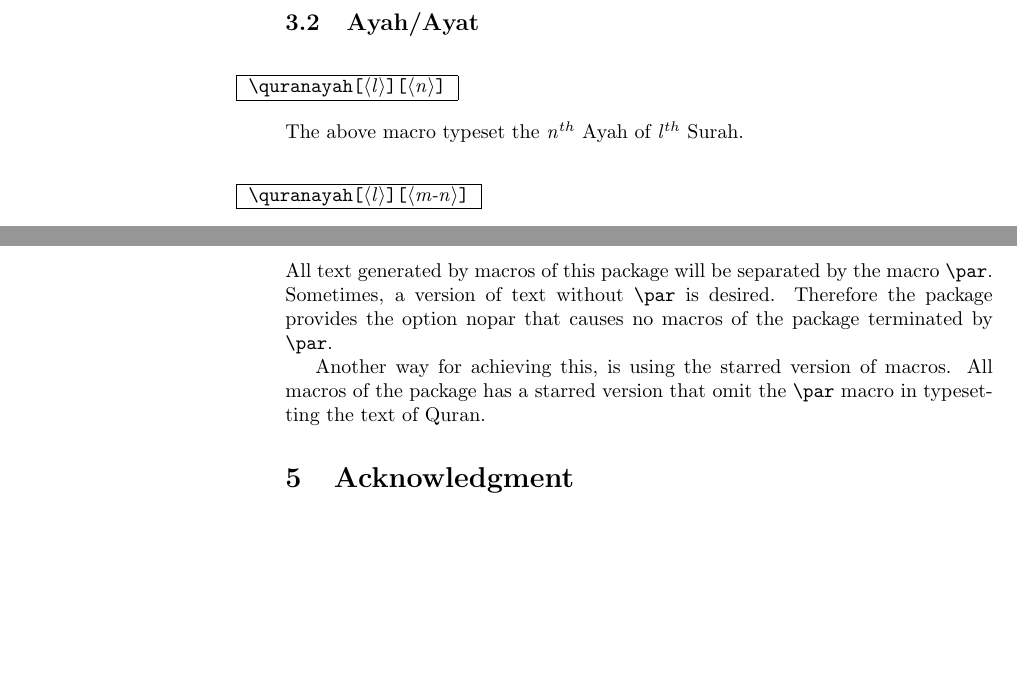
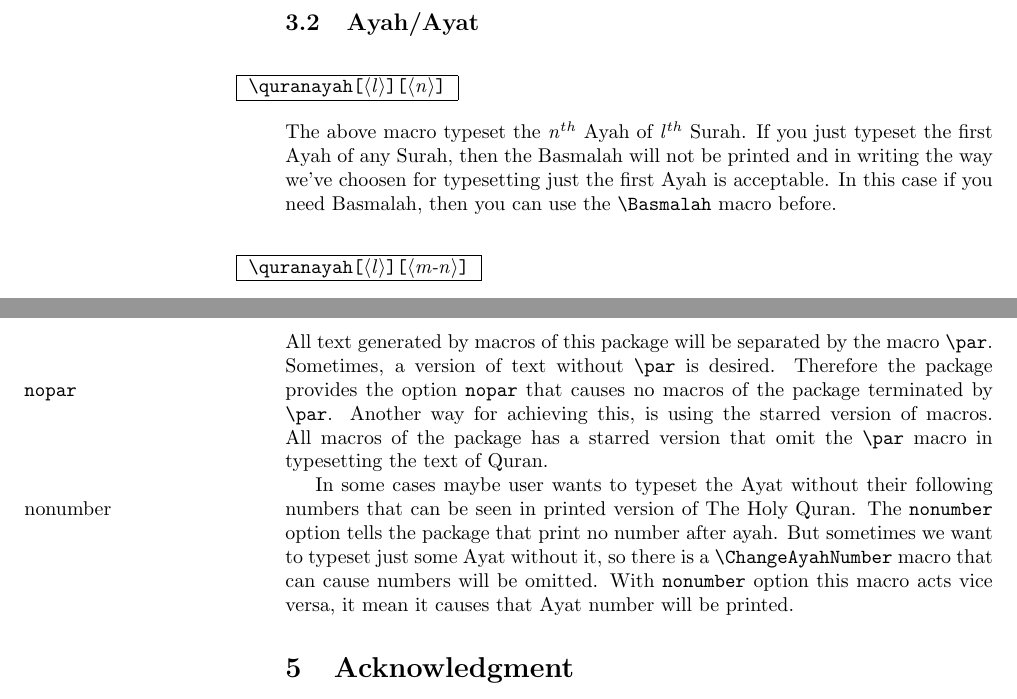
Before and after one commit to javadr/quran, a LaTeX document (quran-doc.tex): two parts of pages 2 and 5 of 5, joined at a grey line, cut so that both start at the same text, the shorter picture padded with empty space. Compiled offline with pdfLaTeX.

Commit message:
doc is updated.

```diff
--- a/quran-doc.tex
+++ b/quran-doc.tex
@@ -47,6 +47,9 @@ To change the default Surah use \cs{setsurahdefault\{m\}}
 \begin{declcs}{quranayah}\oarg{l}\oarg{n}
 \end{declcs}
 The above macro typeset the \textit{n}$^{th}$ Ayah of \textit{l}$^{th}$ Surah.
+If you just typeset the first Ayah of any Surah, then the Basmalah will not be printed and in writing the way
+we've choosen for typesetting just the first Ayah is acceptable. In this case if you need Basmalah, then
+you can use the \cs{Basmalah} macro before.
 
 \begin{declcs}{quranayah}\oarg{l}\oarg{m-n}
 \end{declcs}
@@ -164,11 +167,17 @@ It provides the basmalah in arabic text which every Surah is started by that.
 
 \section{Options to The Package}
 All text generated by macros of this package will be separated by the macro \cs{par}. Sometimes,
-a version of text without \cs{par} is desired. Therefore the package provides the option nopar
+a version of text without \cs{par} is desired. Therefore the package provides the option
+\texttt{nopar}\marginpar{\texttt{nopar}}
 that causes no macros of the package terminated by \cs{par}.
-
 Another way for achieving this, is using the starred version of macros. All macros of the package
 has a starred version that omit the \cs{par} macro in typesetting the text of Quran.
+
+In some cases maybe user wants to typeset the Ayat without their following numbers that can be seen in printed version of The Holy Quran. The \texttt{nonumber}\marginpar{nonumber}
+option tells the package that print no number after ayah.
+But sometimes we want to typeset just some Ayat without it, so there is a \cs{ChangeAyahNumber} macro
+that can cause numbers will be omitted. With \texttt{nonumber} option this macro acts vice versa, it mean it
+causes that Ayat number will be printed.
 
 \section{Acknowledgment}
 At first, I should appreciate Vafa Khaligi by preparing such adorable packages --\xpackage{bidi} and
```
Also changed, not shown: quran-doc.pdf, quran-doc.tex (4 more changed lines).
